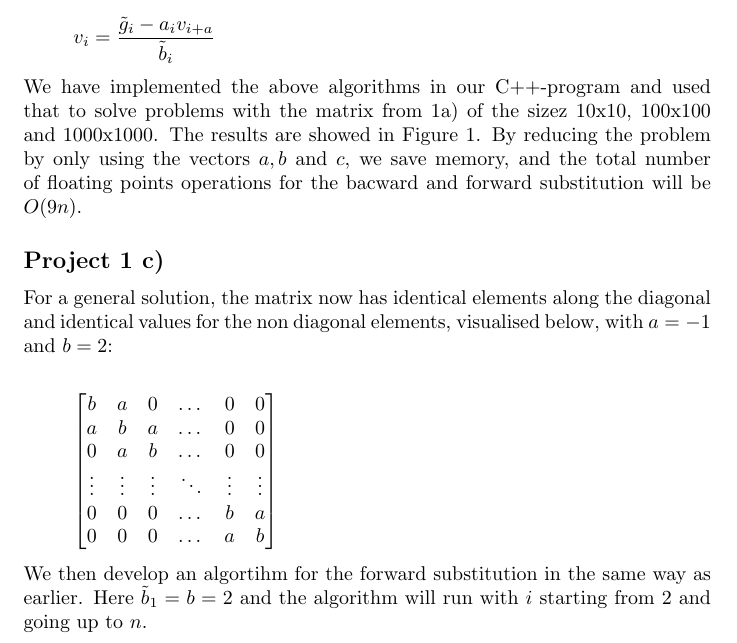
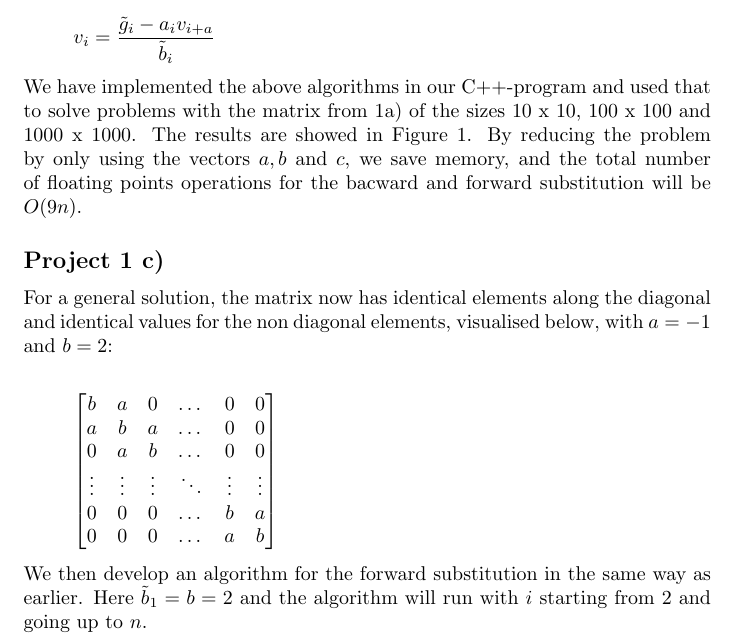
Before and after one commit to emmernme/Computational-Physics, a LaTeX document (Project 1/Latex/prosjekt1.tex): part of page 3 of 6, cut so that both start at the same text. The pictures show the PDF file Project 1/Latex/prosjekt1.pdf that the author committed with the source.

Commit message:
final touches, my pleasure

```diff
--- a/Project 1/Latex/prosjekt1.tex
+++ b/Project 1/Latex/prosjekt1.tex
@@ -146,7 +146,7 @@ Where $\tilde{b}_1 = b_1$ and $\tilde{g}_1 = g_1$\\
 \end{flalign*}
 
 
-We have implemented the above algorithms in our C++-program and used that to solve problems with the matrix from 1a) of the sizez 10x10, 100x100 and 1000x1000. The results are showed in Figure 1. By reducing the problem by only using the vectors $a, b$ and $c$, we save memory, and the total number of floating points operations for the bacward and forward substitution will be $O(9n)$.
+We have implemented the above algorithms in our C++-program and used that to solve problems with the matrix from 1a) of the sizes 10 x 10, 100 x 100 and 1000 x 1000. The results are showed in Figure 1. By reducing the problem by only using the vectors $a, b$ and $c$, we save memory, and the total number of floating points operations for the bacward and forward substitution will be $O(9n)$.
 
 \begin{figure}[hbt]
 \begin{center}
@@ -172,7 +172,7 @@ For a general solution, the matrix now has identical elements along the diagonal
   \end{bmatrix}
 \end{flalign*}
 
-We then develop an algortihm for the forward substitution in the same way as earlier. Here $\tilde{b}_1 = b = 2$ and the algorithm will run with $i$ starting from 2 and going up to $n$.
+We then develop an algorithm for the forward substitution in the same way as earlier. Here $\tilde{b}_1 = b = 2$ and the algorithm will run with $i$ starting from 2 and going up to $n$.
 
 \begin{flalign*}
   \begin{aligned}
```
Also changed, not shown: Project 1/Latex/prosjekt1.pdf, 3 other files.
